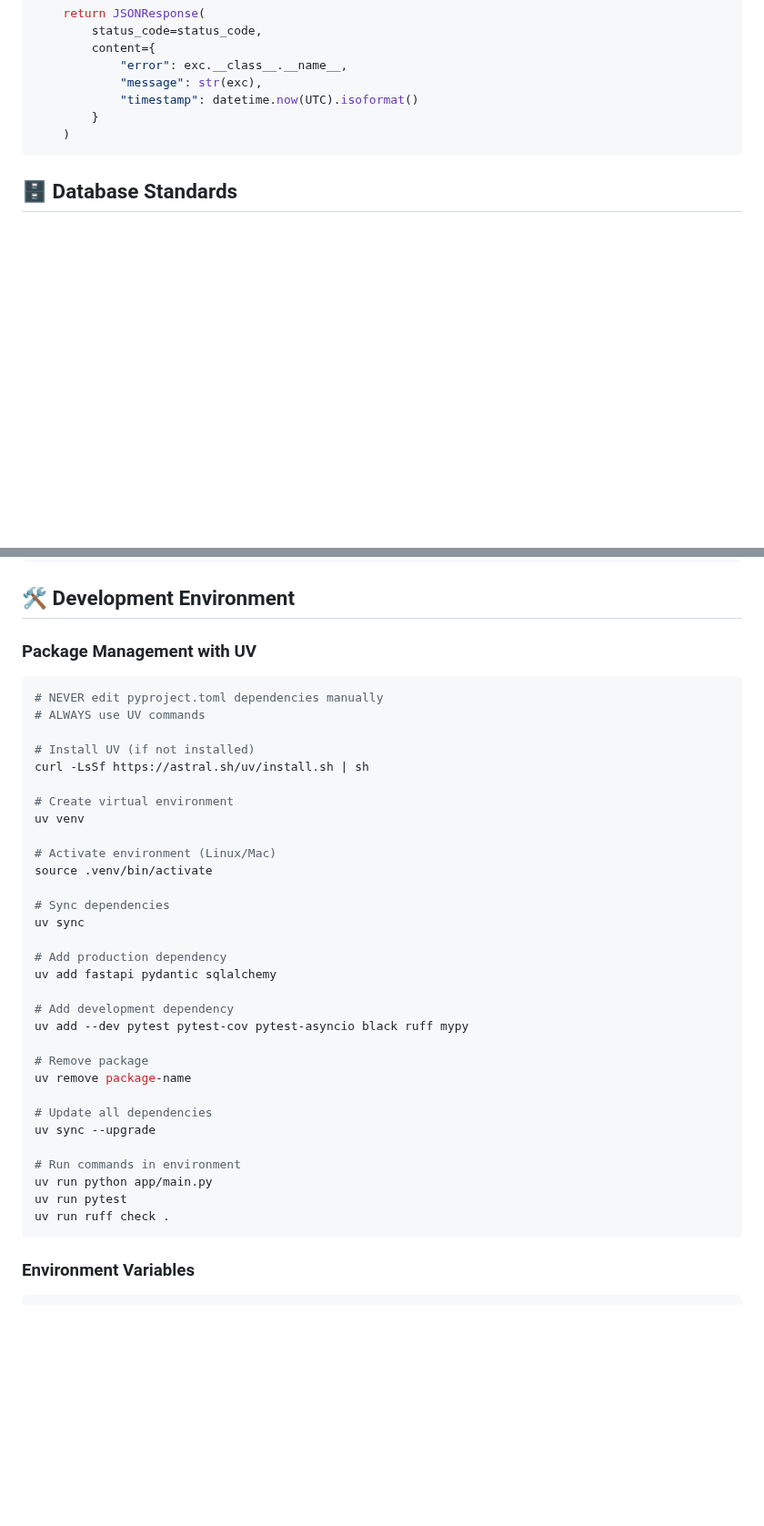
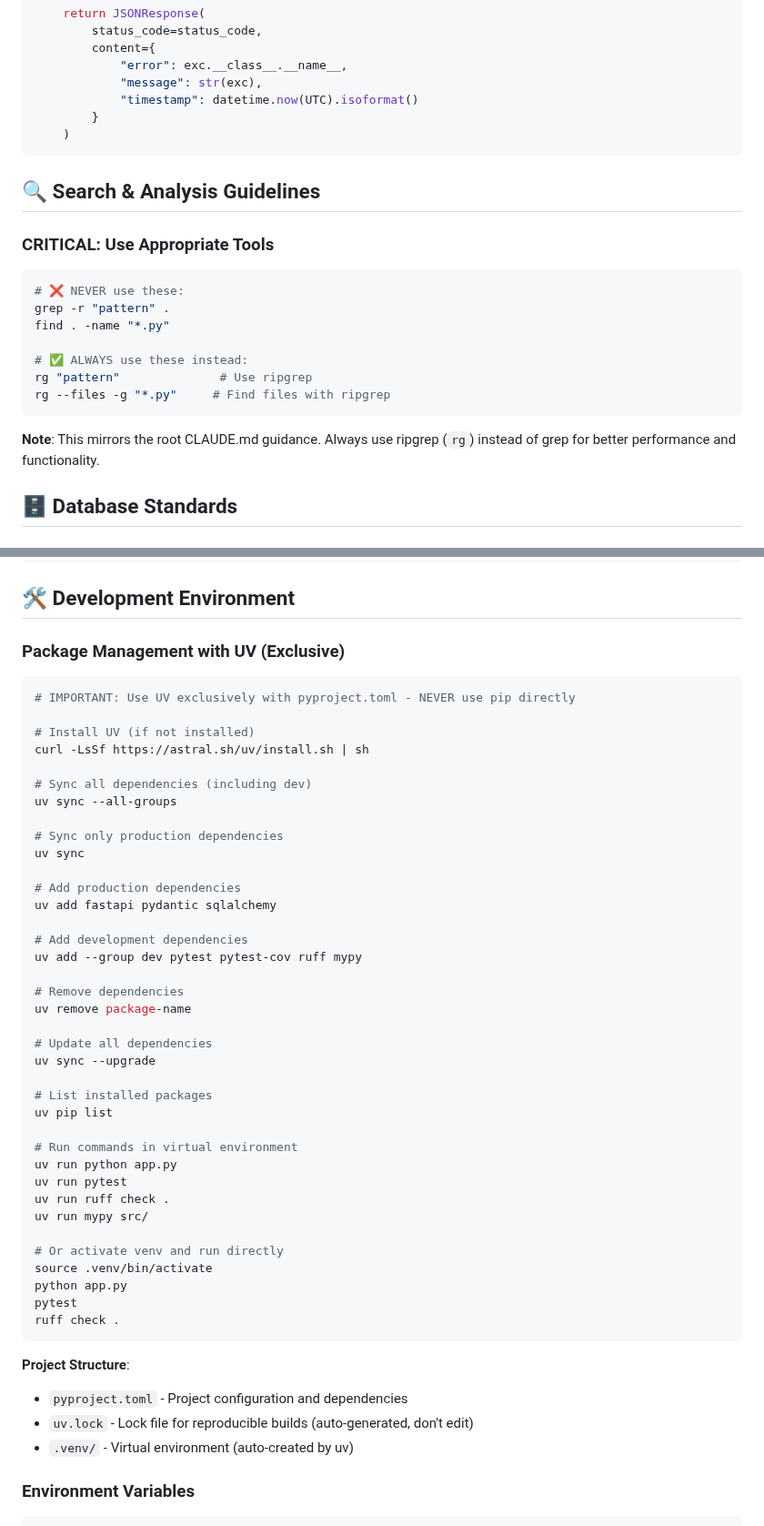
Before and after one commit to SheratonMV/FAIRDatabase, a Markdown page: backend/CLAUDE.md, 2 parts joined by grey strips. Shown at 91% size. Drawn GitHub-style; blank space fills up the shorter version.

````diff
--- a/backend/CLAUDE.md
+++ b/backend/CLAUDE.md
@@ -574,6 +575,21 @@ async def fair_database_exception_handler(
     )
 ```
 
+## 🔍 Search & Analysis Guidelines
+
+### CRITICAL: Use Appropriate Tools
+```bash
+# ❌ NEVER use these:
+grep -r "pattern" .
+find . -name "*.py"
+
+# ✅ ALWAYS use these instead:
+rg "pattern"              # Use ripgrep
+rg --files -g "*.py"     # Find files with ripgrep
+```
+
+**Note**: This mirrors the root CLAUDE.md guidance. Always use ripgrep (`rg`) instead of grep for better performance and functionality.
+
 ## 🗄️ Database Standards
 
 ### SQLAlchemy Models
@@ -702,40 +718,51 @@ class BaseRepository(Generic[T]):
 
 ## 🛠️ Development Environment
 
-### Package Management with UV
+### Package Management with UV (Exclusive)
 ```bash
-# NEVER edit pyproject.toml dependencies manually
-# ALWAYS use UV commands
+# IMPORTANT: Use UV exclusively with pyproject.toml - NEVER use pip directly
 
 # Install UV (if not installed)
 curl -LsSf https://astral.sh/uv/install.sh | sh
 
-# Create virtual environment
-uv venv
+# Sync all dependencies (including dev)
+uv sync --all-groups
 
-# Activate environment (Linux/Mac)
-source .venv/bin/activate
-
-# Sync dependencies
+# Sync only production dependencies
 uv sync
 
-# Add production dependency
+# Add production dependencies
 uv add fastapi pydantic sqlalchemy
 
-# Add development dependency
-uv add --dev pytest pytest-cov pytest-asyncio black ruff mypy
+# Add development dependencies
+uv add --group dev pytest pytest-cov ruff mypy
 
-# Remove package
+# Remove dependencies
 uv remove package-name
 
 # Update all dependencies
 uv sync --upgrade
 
-# Run commands in environment
-uv run python app/main.py
+# List installed packages
+uv pip list
+
+# Run commands in virtual environment
+uv run python app.py
 uv run pytest
 uv run ruff check .
+uv run mypy src/
+
+# Or activate venv and run directly
+source .venv/bin/activate
+python app.py
+pytest
+ruff check .
 ```
+
+**Project Structure**:
+- `pyproject.toml` - Project configuration and dependencies
+- `uv.lock` - Lock file for reproducible builds (auto-generated, don't edit)
+- `.venv/` - Virtual environment (auto-created by uv)
 
 ### Environment Variables
 ```python
````
Also changed, not shown: other parts of backend/CLAUDE.md (+7 -6 lines), INITIAL.md (deleted, +0 -15 lines), readme.md (+5 -9 lines).
